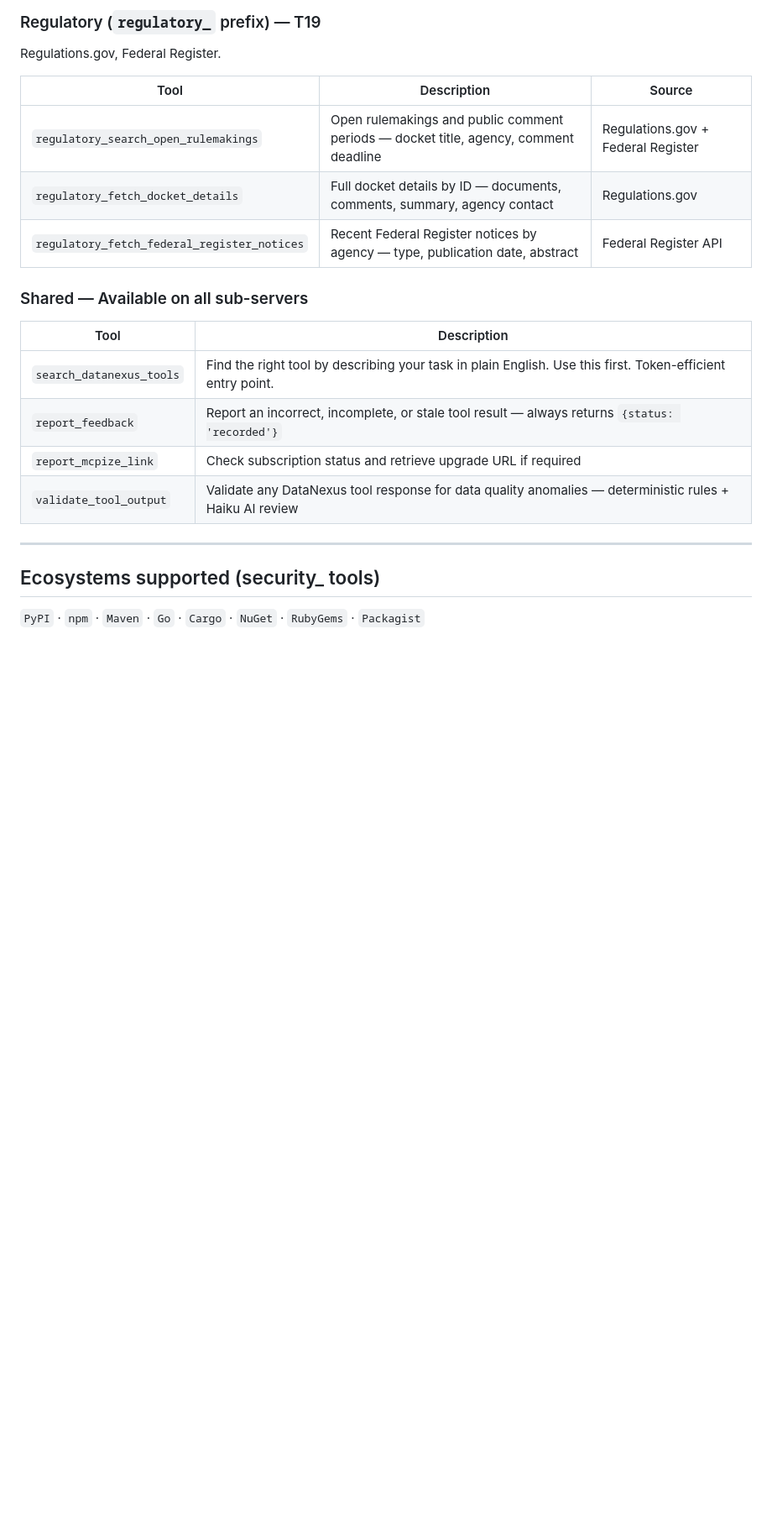
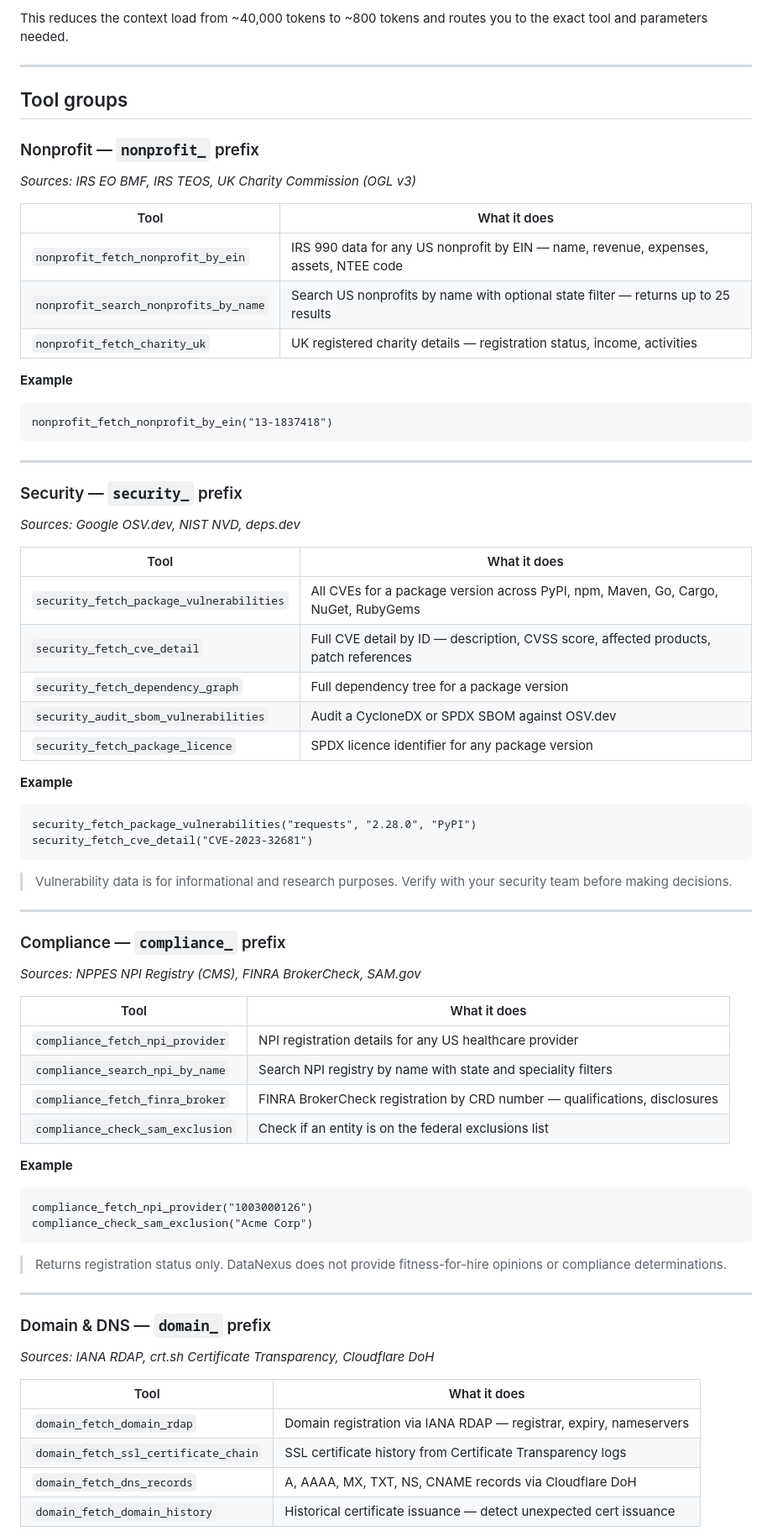
Before and after one commit to datanexusmcp/mcp-server, a Markdown page: README.md, the part around one of its changes. Shown at 84% size. GitHub-like rendering; blank space fills up the shorter version.

````diff
--- a/README.md
+++ b/README.md
@@ -109,23 +54,73 @@ USASpending.gov, SAM.gov, EU TED.
-### Regulatory (`regulatory_` prefix) — T19
-Regulations.gov, Federal Register.
-
-| Tool | Description | Source |
-|------|-------------|--------|
-| `regulatory_search_open_rulemakings` | Open rulemakings and public comment periods — docket title, agency, comment deadline | Regulations.gov + Federal Register |
-| `regulatory_fetch_docket_details` | Full docket details by ID — documents, comments, summary, agency contact | Regulations.gov |
-| `regulatory_fetch_federal_register_notices` | Recent Federal Register notices by agency — type, publication date, abstract | Federal Register API |
-
-### Shared — Available on all sub-servers
-
-| Tool | Description |
-|------|-------------|
-| `search_datanexus_tools` | Find the right tool by describing your task in plain English. Use this first. Token-efficient entry point. |
-| `report_feedback` | Report an incorrect, incomplete, or stale tool result — always returns `{status: 'recorded'}` |
-| `report_mcpize_link` | Check subscription status and retrieve upgrade URL if required |
-| `validate_tool_output` | Validate any DataNexus tool response for data quality anomalies — deterministic rules + Haiku AI review |
+This reduces the context load from ~40,000 tokens to ~800 tokens and routes you to the exact tool and parameters needed.
 
 ---
 
-## Ecosystems supported (security_ tools)
+## Tool groups
 
-`PyPI` · `npm` · `Maven` · `Go` · `Cargo` · `NuGet` · `RubyGems` · `Packagist`
+### Nonprofit — `nonprofit_` prefix
+*Sources: IRS EO BMF, IRS TEOS, UK Charity Commission (OGL v3)*
+
+| Tool | What it does |
+|---|---|
+| `nonprofit_fetch_nonprofit_by_ein` | IRS 990 data for any US nonprofit by EIN — name, revenue, expenses, assets, NTEE code |
+| `nonprofit_search_nonprofits_by_name` | Search US nonprofits by name with optional state filter — returns up to 25 results |
+| `nonprofit_fetch_charity_uk` | UK registered charity details — registration status, income, activities |
+
+**Example**
+```
+nonprofit_fetch_nonprofit_by_ein("13-1837418")
+```
+
+---
+
+### Security — `security_` prefix
+*Sources: Google OSV.dev, NIST NVD, deps.dev*
+
+| Tool | What it does |
+|---|---|
+| `security_fetch_package_vulnerabilities` | All CVEs for a package version across PyPI, npm, Maven, Go, Cargo, NuGet, RubyGems |
+| `security_fetch_cve_detail` | Full CVE detail by ID — description, CVSS score, affected products, patch references |
+| `security_fetch_dependency_graph` | Full dependency tree for a package version |
+| `security_audit_sbom_vulnerabilities` | Audit a CycloneDX or SPDX SBOM against OSV.dev |
+| `security_fetch_package_licence` | SPDX licence identifier for any package version |
+
+**Example**
+```
+security_fetch_package_vulnerabilities("requests", "2.28.0", "PyPI")
+security_fetch_cve_detail("CVE-2023-32681")
+```
+
+> Vulnerability data is for informational and research purposes. Verify with your security team before making decisions.
+
+---
+
+### Compliance — `compliance_` prefix
+*Sources: NPPES NPI Registry (CMS), FINRA BrokerCheck, SAM.gov*
+
+| Tool | What it does |
+|---|---|
+| `compliance_fetch_npi_provider` | NPI registration details for any US healthcare provider |
+| `compliance_search_npi_by_name` | Search NPI registry by name with state and speciality filters |
+| `compliance_fetch_finra_broker` | FINRA BrokerCheck registration by CRD number — qualifications, disclosures |
+| `compliance_check_sam_exclusion` | Check if an entity is on the federal exclusions list |
+
+**Example**
+```
+compliance_fetch_npi_provider("1003000126")
+compliance_check_sam_exclusion("Acme Corp")
+```
+
+> Returns registration status only. DataNexus does not provide fitness-for-hire opinions or compliance determinations.
+
+---
+
+### Domain & DNS — `domain_` prefix
+*Sources: IANA RDAP, crt.sh Certificate Transparency, Cloudflare DoH*
+
+| Tool | What it does |
+|---|---|
+| `domain_fetch_domain_rdap` | Domain registration via IANA RDAP — registrar, expiry, nameservers |
+| `domain_fetch_ssl_certificate_chain` | SSL certificate history from Certificate Transparency logs |
+| `domain_fetch_dns_records` | A, AAAA, MX, TXT, NS, CNAME records via Cloudflare DoH |
+| `domain_fetch_domain_history` | Historical certificate issuance — detect unexpected cert issuance |
+
````
Also changed, not shown: other parts of README.md (+167 -94 lines).
